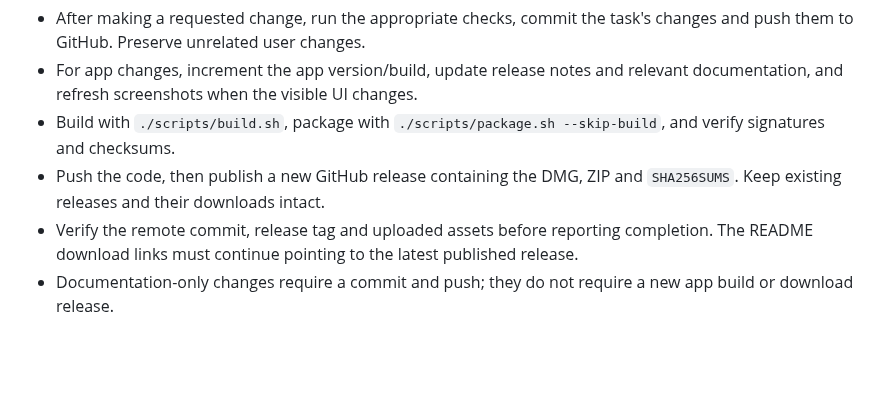
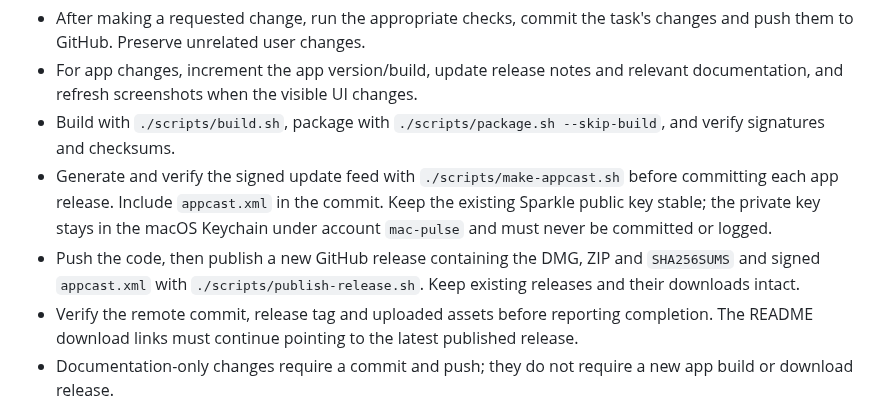
Before and after one commit to thelordzeus/mac-monitor, a Markdown page: AGENTS.md, the part around the change. GitHub-like rendering; blank space fills up the shorter version.

```diff
--- a/AGENTS.md
+++ b/AGENTS.md
@@ -9,8 +9,13 @@ downloads as the standing workflow for this repository.
   relevant documentation, and refresh screenshots when the visible UI changes.
 - Build with `./scripts/build.sh`, package with
   `./scripts/package.sh --skip-build`, and verify signatures and checksums.
+- Generate and verify the signed update feed with `./scripts/make-appcast.sh`
+  before committing each app release. Include `appcast.xml` in the commit.
+  Keep the existing Sparkle public key stable; the private key stays in the
+  macOS Keychain under account `mac-pulse` and must never be committed or logged.
 - Push the code, then publish a new GitHub release containing the DMG, ZIP and
-  `SHA256SUMS`. Keep existing releases and their downloads intact.
+  `SHA256SUMS` and signed `appcast.xml` with `./scripts/publish-release.sh`.
+  Keep existing releases and their downloads intact.
 - Verify the remote commit, release tag and uploaded assets before reporting
   completion. The README download links must continue pointing to the latest
   published release.
```
Also changed, not shown: README.md (+34 -1 lines), docs/UPDATES.md (added, +121 -0 lines), docs/releases/v1.4.0.md (added, +11 -0 lines), artifacts/screenshots/updates.png (added), 15 other files.
